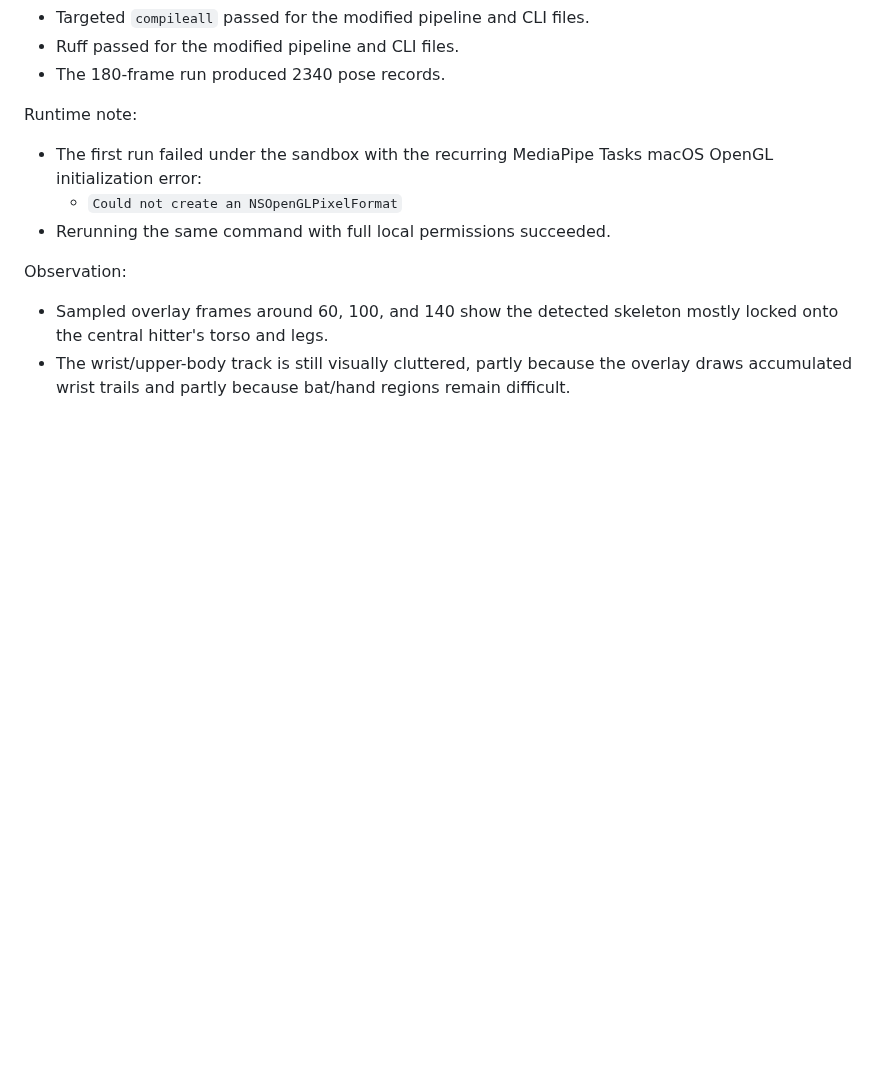
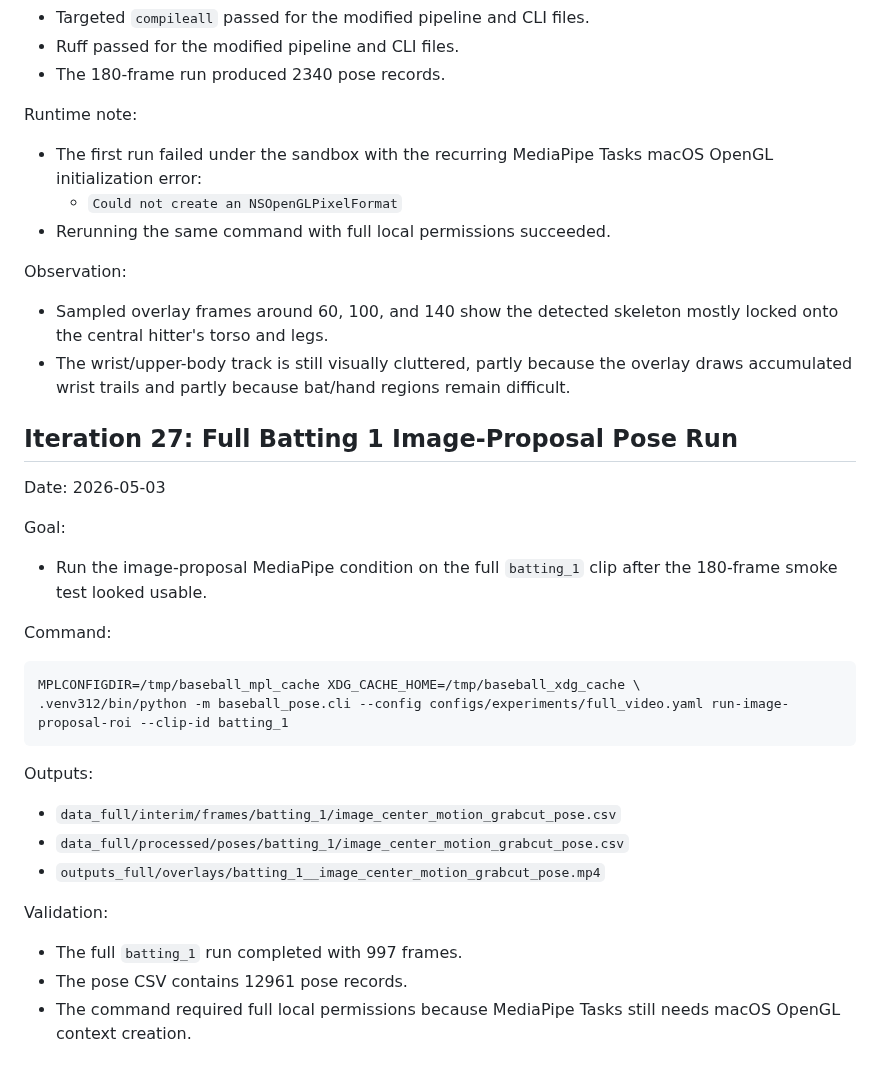
Before and after one commit to zhiwei531/baseball-analysis, a Markdown page: log.md, the part around the change. Rendered like a GitHub page; blank space fills up the shorter version.

Commit message:
Log full batting image proposal pose run
Co-authored-by: Cursor <cursoragent@cursor.com>

````diff
--- a/log.md
+++ b/log.md
@@ -1467,3 +1467,30 @@ Observation:
 
 - Sampled overlay frames around 60, 100, and 140 show the detected skeleton mostly locked onto the central hitter's torso and legs.
 - The wrist/upper-body track is still visually cluttered, partly because the overlay draws accumulated wrist trails and partly because bat/hand regions remain difficult.
+
+## Iteration 27: Full Batting 1 Image-Proposal Pose Run
+
+Date: 2026-05-03
+
+Goal:
+
+- Run the image-proposal MediaPipe condition on the full `batting_1` clip after the 180-frame smoke test looked usable.
+
+Command:
+
+```bash
+MPLCONFIGDIR=/tmp/baseball_mpl_cache XDG_CACHE_HOME=/tmp/baseball_xdg_cache \
+.venv312/bin/python -m baseball_pose.cli --config configs/experiments/full_video.yaml run-image-proposal-roi --clip-id batting_1
+```
+
+Outputs:
+
+- `data_full/interim/frames/batting_1/image_center_motion_grabcut_pose.csv`
+- `data_full/processed/poses/batting_1/image_center_motion_grabcut_pose.csv`
+- `outputs_full/overlays/batting_1__image_center_motion_grabcut_pose.mp4`
+
+Validation:
+
+- The full `batting_1` run completed with 997 frames.
+- The pose CSV contains 12961 pose records.
+- The command required full local permissions because MediaPipe Tasks still needs macOS OpenGL context creation.
````
